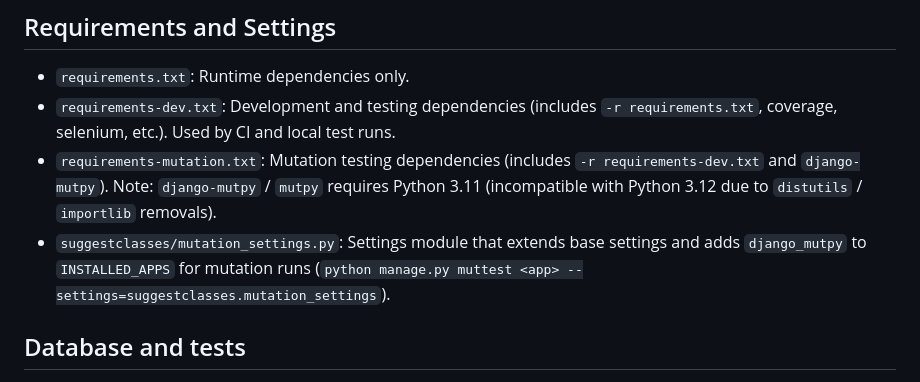
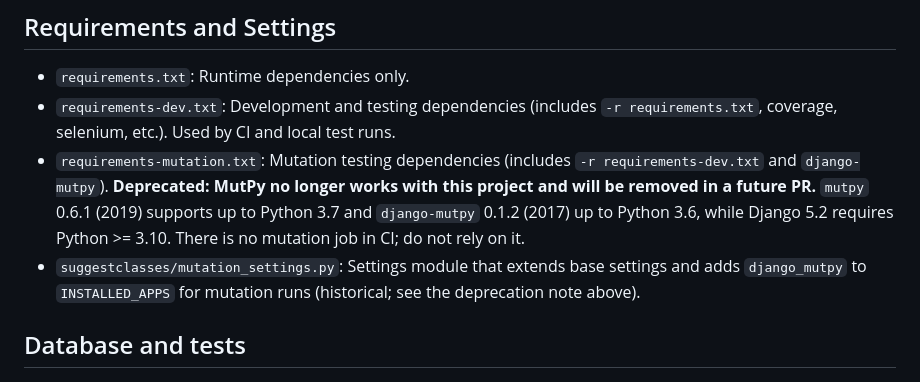
Before and after one commit to labens-ufrn/suggestclasses, a Markdown page: AGENTS.md, the part around the change. GitHub-like rendering.

```diff
--- a/AGENTS.md
+++ b/AGENTS.md
@@ -39,8 +39,8 @@ open pull requests, decisions, and pending work.
 
 - `requirements.txt`: Runtime dependencies only.
 - `requirements-dev.txt`: Development and testing dependencies (includes `-r requirements.txt`, coverage, selenium, etc.). Used by CI and local test runs.
-- `requirements-mutation.txt`: Mutation testing dependencies (includes `-r requirements-dev.txt` and `django-mutpy`). Note: `django-mutpy` / `mutpy` requires Python 3.11 (incompatible with Python 3.12 due to `distutils` / `importlib` removals).
-- `suggestclasses/mutation_settings.py`: Settings module that extends base settings and adds `django_mutpy` to `INSTALLED_APPS` for mutation runs (`python manage.py muttest <app> --settings=suggestclasses.mutation_settings`).
+- `requirements-mutation.txt`: Mutation testing dependencies (includes `-r requirements-dev.txt` and `django-mutpy`). **Deprecated: MutPy no longer works with this project and will be removed in a future PR.** `mutpy` 0.6.1 (2019) supports up to Python 3.7 and `django-mutpy` 0.1.2 (2017) up to Python 3.6, while Django 5.2 requires Python >= 3.10. There is no mutation job in CI; do not rely on it.
+- `suggestclasses/mutation_settings.py`: Settings module that extends base settings and adds `django_mutpy` to `INSTALLED_APPS` for mutation runs (historical; see the deprecation note above).
 
 ## Database and tests
 
```
Also changed, not shown: MEMORY.md (+20 -10 lines).
